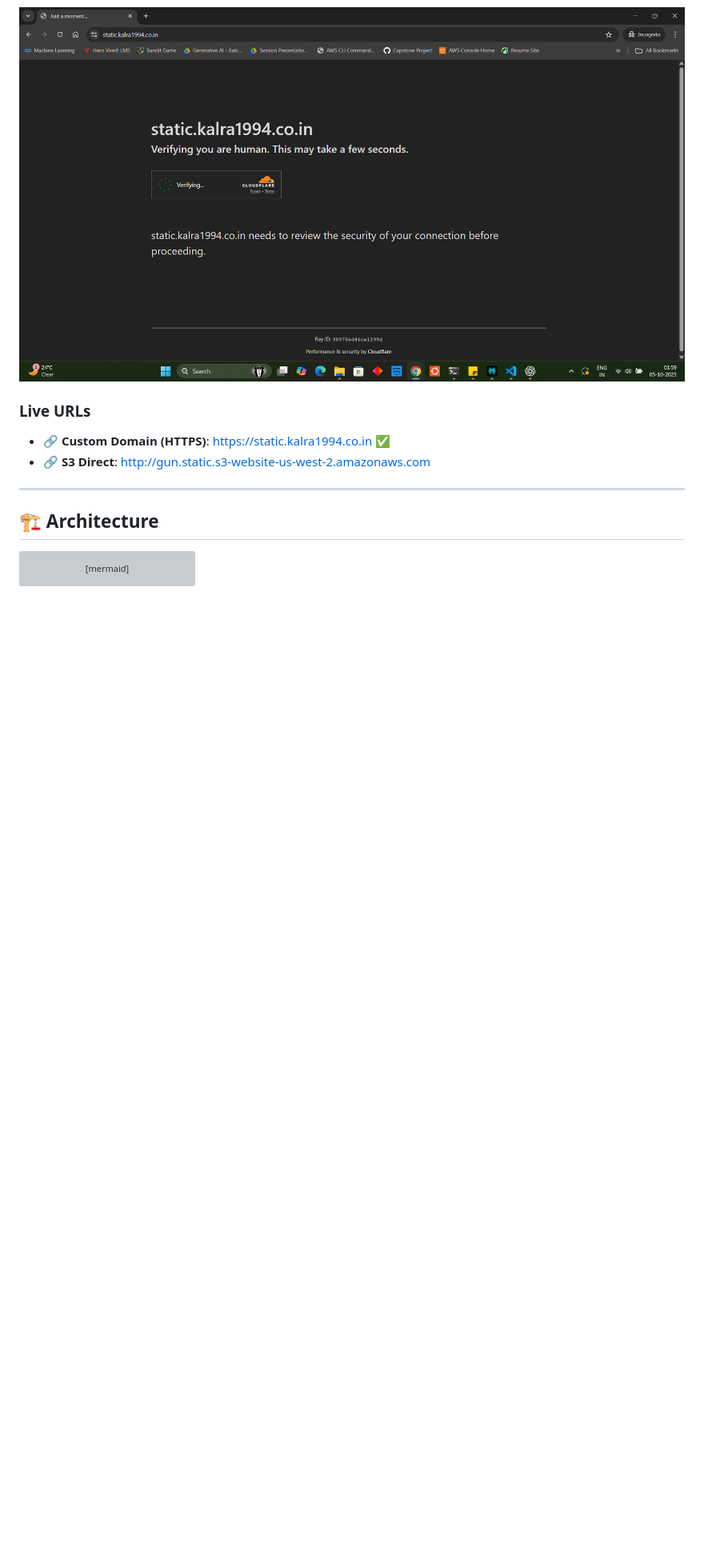
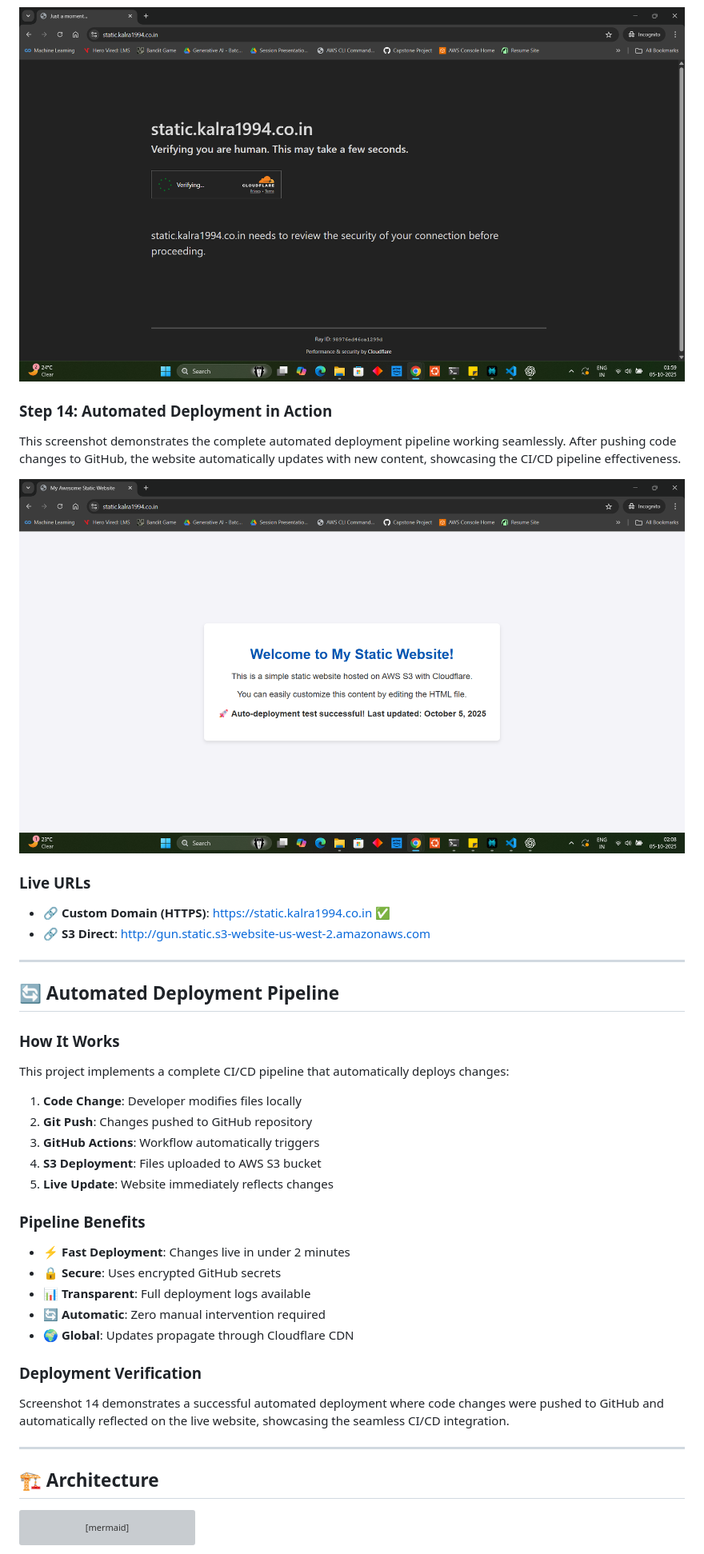
Before and after one commit to Kalra-Gunnu/static-website, a Markdown page: README.md, the part around the change. Shown: that part at 80% size. Rendered like a GitHub page; pictures changed too: screenshots/14.png (added); blank space fills up the shorter version; grey boxes are pictures that could not be loaded.

Commit message:
docs: enhance README with automated deployment section and add success screenshot

```diff
--- a/README.md
+++ b/README.md
@@ -233,9 +233,37 @@ During the initial load, you can see Cloudflare's verification process, confirmi
 
 ![Cloudflare Verification](screenshots/13.png)
 
+### Step 14: Automated Deployment in Action
+This screenshot demonstrates the complete automated deployment pipeline working seamlessly. After pushing code changes to GitHub, the website automatically updates with new content, showcasing the CI/CD pipeline effectiveness.
+
+![Automated Deployment Success](screenshots/14.png)
+
 ### Live URLs
 - **🔗 Custom Domain (HTTPS)**: https://static.kalra1994.co.in ✅
 - **🔗 S3 Direct**: http://gun.static.s3-website-us-west-2.amazonaws.com
+
+---
+
+## 🔄 Automated Deployment Pipeline
+
+### How It Works
+This project implements a complete CI/CD pipeline that automatically deploys changes:
+
+1. **Code Change**: Developer modifies files locally
+2. **Git Push**: Changes pushed to GitHub repository
+3. **GitHub Actions**: Workflow automatically triggers
+4. **S3 Deployment**: Files uploaded to AWS S3 bucket
+5. **Live Update**: Website immediately reflects changes
+
+### Pipeline Benefits
+- ⚡ **Fast Deployment**: Changes live in under 2 minutes
+- 🔒 **Secure**: Uses encrypted GitHub secrets
+- 📊 **Transparent**: Full deployment logs available
+- 🔄 **Automatic**: Zero manual intervention required
+- 🌍 **Global**: Updates propagate through Cloudflare CDN
+
+### Deployment Verification
+Screenshot 14 demonstrates a successful automated deployment where code changes were pushed to GitHub and automatically reflected on the live website, showcasing the seamless CI/CD integration.
 
 ---
 
```
